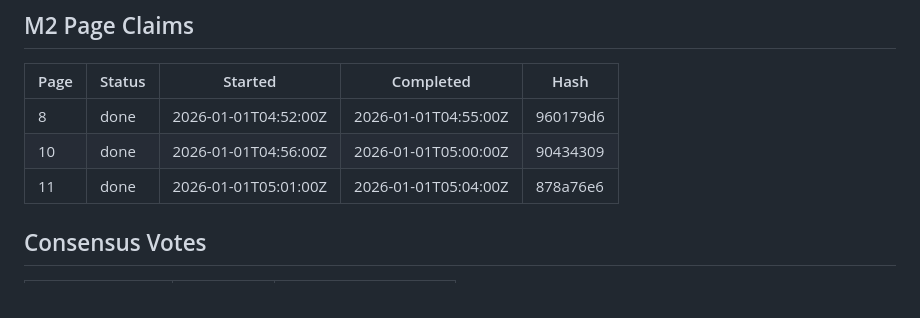
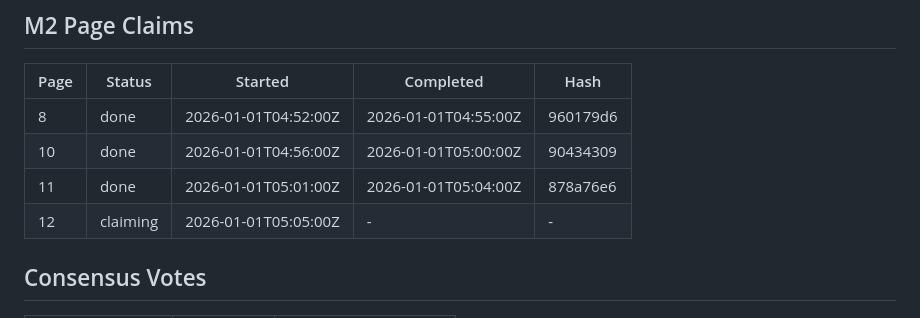
Before and after one commit to XinShuo-ph/durov_code_translation_multi_agent, a Markdown page: WORKER_STATE.md, the part around the change. Drawn GitHub-style.

Commit message:
[14ce] M2 CLAIM: Starting page 12 STATE: M2.translating PAGES: 12 HEARTBEAT: 1767243419

```diff
--- a/WORKER_STATE.md
+++ b/WORKER_STATE.md
@@ -38,6 +38,7 @@
 | 8 | done | 2026-01-01T04:52:00Z | 2026-01-01T04:55:00Z | 960179d6 |
 | 10 | done | 2026-01-01T04:56:00Z | 2026-01-01T05:00:00Z | 90434309 |
 | 11 | done | 2026-01-01T05:01:00Z | 2026-01-01T05:04:00Z | 878a76e6 |
+| 12 | claiming | 2026-01-01T05:05:00Z | - | - |
 
 ## Consensus Votes
 | Topic | My Vote | Timestamp |
```
